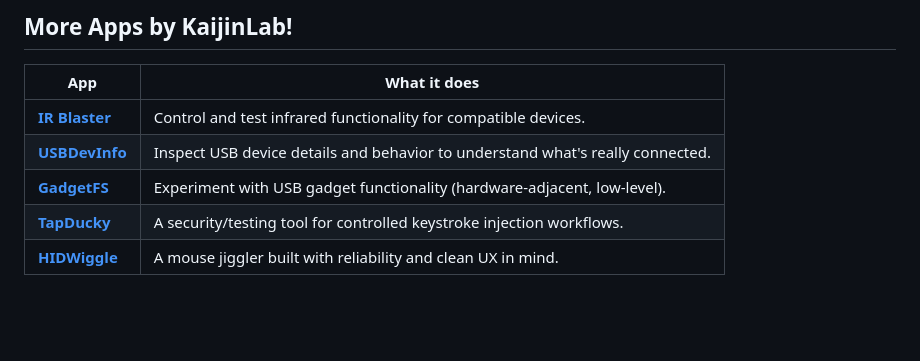
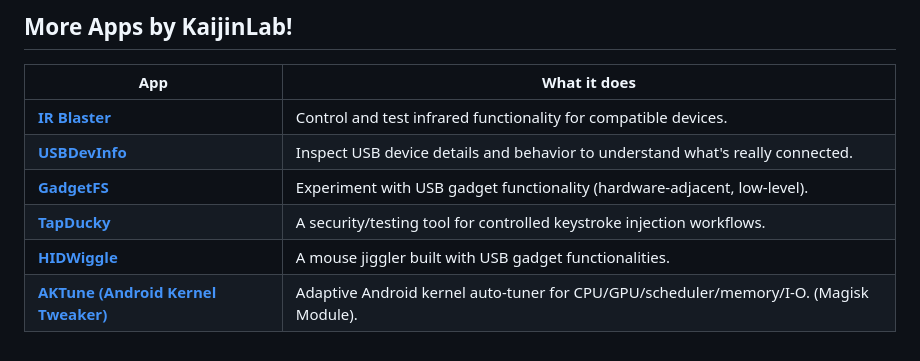
Before and after one commit to iodn/android-usb-device-info, a Markdown page: README.md, the part around the change. Drawn GitHub-style; blank space fills up the shorter version.

```diff
--- a/README.md
+++ b/README.md
@@ -189,4 +189,5 @@ This project is licensed under the **GNU General Public License v3.0 (GPL-3.0)**
 | **[USBDevInfo](https://github.com/iodn/android-usb-device-info)** | Inspect USB device details and behavior to understand what's really connected. |
 | **[GadgetFS](https://github.com/iodn/gadgetfs)**          | Experiment with USB gadget functionality (hardware-adjacent, low-level).       |
 | **[TapDucky](https://github.com/iodn/tap-ducky)**                  | A security/testing tool for controlled keystroke injection workflows.          |
-| **[HIDWiggle](https://github.com/iodn/hid-wiggle)**                | A mouse jiggler built with reliability and clean UX in mind.                   |
+| **[HIDWiggle](https://github.com/iodn/hid-wiggle)**                | A mouse jiggler built with USB gadget functionalities.
+| **[AKTune (Android Kernel Tweaker)](https://github.com/iodn/android-kernel-tweaker)**                | Adaptive Android kernel auto-tuner for CPU/GPU/scheduler/memory/I-O. (Magisk Module).|
```
